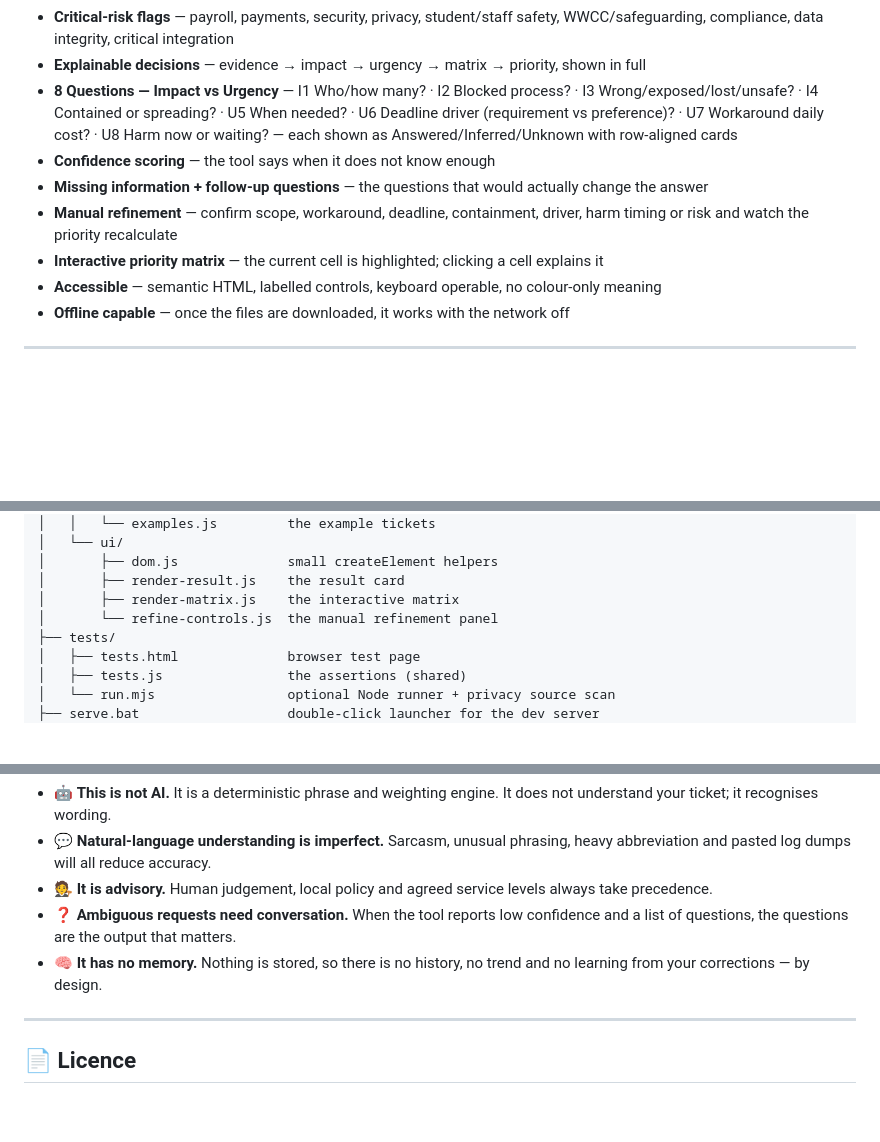
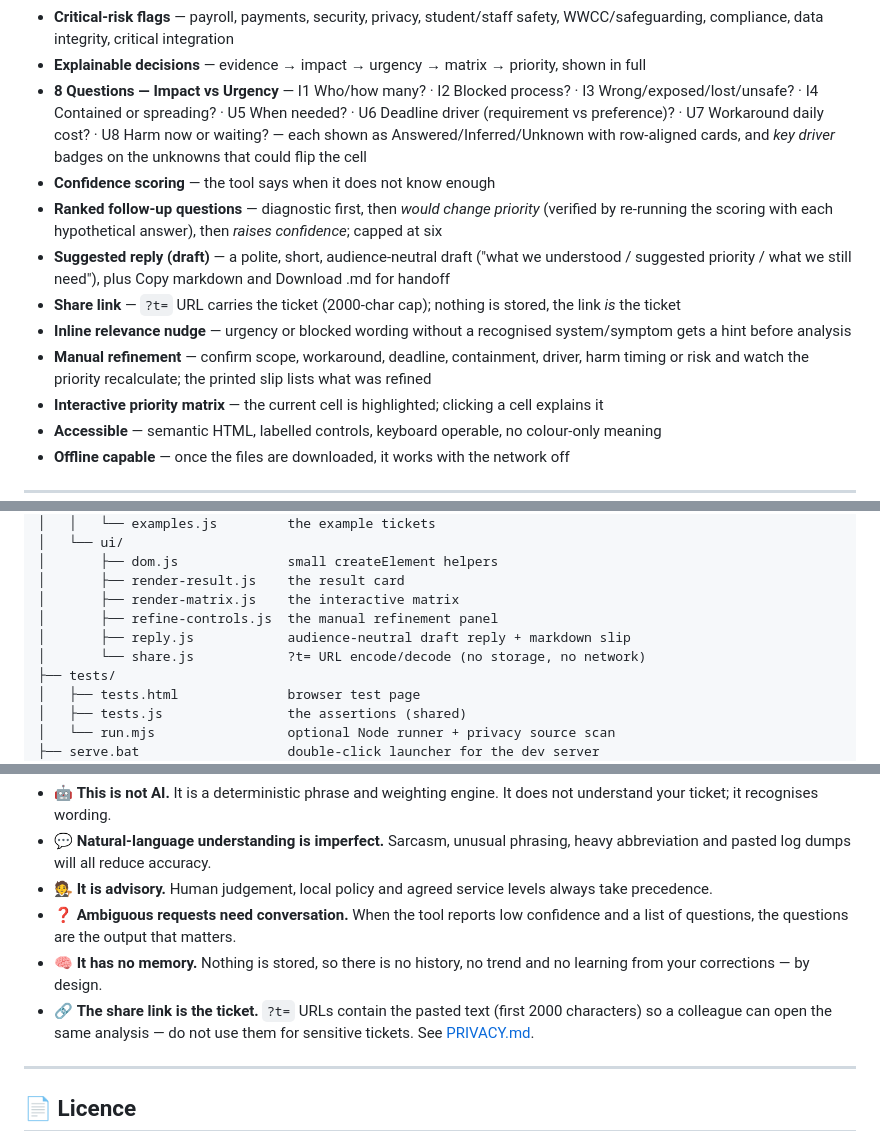
Before and after one commit to ikelaiah/first-pass-ticket-triage, a Markdown page: README.md, 3 parts joined by grey strips. Rendered like a GitHub page; blank space fills up the shorter version.

Commit message:
docs(v0.3): ranked questions, reply draft, share-link privacy caveat

```diff
--- a/README.md
+++ b/README.md
@@ -46,10 +46,13 @@ See [PRIVACY.md](PRIVACY.md) for how to verify this yourself in about a minute.
 - **IT-domain classification** — identity, integration, SQL, data pipeline, Power BI, payroll, and more
 - **Critical-risk flags** — payroll, payments, security, privacy, student/staff safety, WWCC/safeguarding, compliance, data integrity, critical integration
 - **Explainable decisions** — evidence → impact → urgency → matrix → priority, shown in full
-- **8 Questions — Impact vs Urgency** — I1 Who/how many? · I2 Blocked process? · I3 Wrong/exposed/lost/unsafe? · I4 Contained or spreading? · U5 When needed? · U6 Deadline driver (requirement vs preference)? · U7 Workaround daily cost? · U8 Harm now or waiting? — each shown as Answered/Inferred/Unknown with row-aligned cards
+- **8 Questions — Impact vs Urgency** — I1 Who/how many? · I2 Blocked process? · I3 Wrong/exposed/lost/unsafe? · I4 Contained or spreading? · U5 When needed? · U6 Deadline driver (requirement vs preference)? · U7 Workaround daily cost? · U8 Harm now or waiting? — each shown as Answered/Inferred/Unknown with row-aligned cards, and *key driver* badges on the unknowns that could flip the cell
 - **Confidence scoring** — the tool says when it does not know enough
-- **Missing information + follow-up questions** — the questions that would actually change the answer
-- **Manual refinement** — confirm scope, workaround, deadline, containment, driver, harm timing or risk and watch the priority recalculate
+- **Ranked follow-up questions** — diagnostic first, then *would change priority* (verified by re-running the scoring with each hypothetical answer), then *raises confidence*; capped at six
+- **Suggested reply (draft)** — a polite, short, audience-neutral draft ("what we understood / suggested priority / what we still need"), plus Copy markdown and Download .md for handoff
+- **Share link** — `?t=` URL carries the ticket (2000-char cap); nothing is stored, the link *is* the ticket
+- **Inline relevance nudge** — urgency or blocked wording without a recognised system/symptom gets a hint before analysis
+- **Manual refinement** — confirm scope, workaround, deadline, containment, driver, harm timing or risk and watch the priority recalculate; the printed slip lists what was refined
 - **Interactive priority matrix** — the current cell is highlighted; clicking a cell explains it
 - **Accessible** — semantic HTML, labelled controls, keyboard operable, no colour-only meaning
 - **Offline capable** — once the files are downloaded, it works with the network off
@@ -308,7 +311,9 @@ first-pass-triage/
 │       ├── dom.js              small createElement helpers
 │       ├── render-result.js    the result card
 │       ├── render-matrix.js    the interactive matrix
-│       └── refine-controls.js  the manual refinement panel
+│       ├── refine-controls.js  the manual refinement panel
+│       ├── reply.js            audience-neutral draft reply + markdown slip
+│       └── share.js            ?t= URL encode/decode (no storage, no network)
 ├── tests/
 │   ├── tests.html              browser test page
 │   ├── tests.js                the assertions (shared)
@@ -368,6 +373,9 @@ readable diff rather than a hunt.
   list of questions, the questions are the output that matters.
 - 🧠 **It has no memory.** Nothing is stored, so there is no history, no trend and no
   learning from your corrections — by design.
+- 🔗 **The share link is the ticket.** `?t=` URLs contain the pasted text (first 2000
+  characters) so a colleague can open the same analysis — do not use them for
+  sensitive tickets. See [PRIVACY.md](PRIVACY.md).
 
 ---
 
```
Also changed, not shown: PRIORITY-FRAMEWORK.md (+30 -0 lines), PRIVACY.md (+9 -0 lines).
